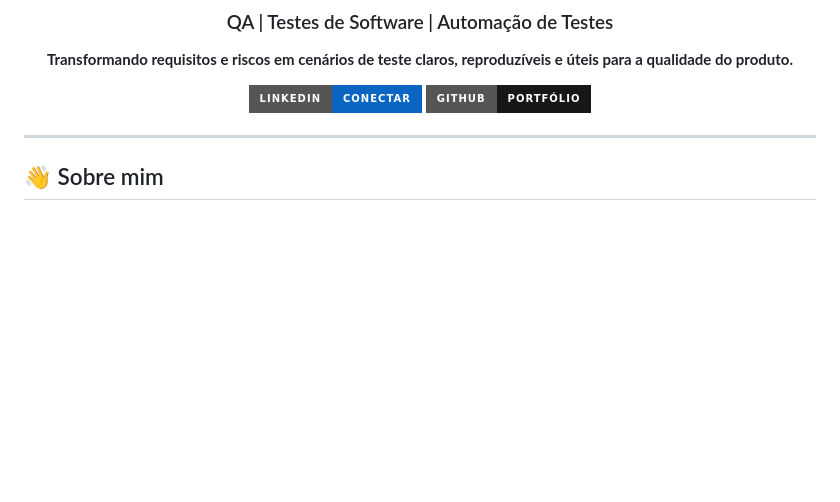
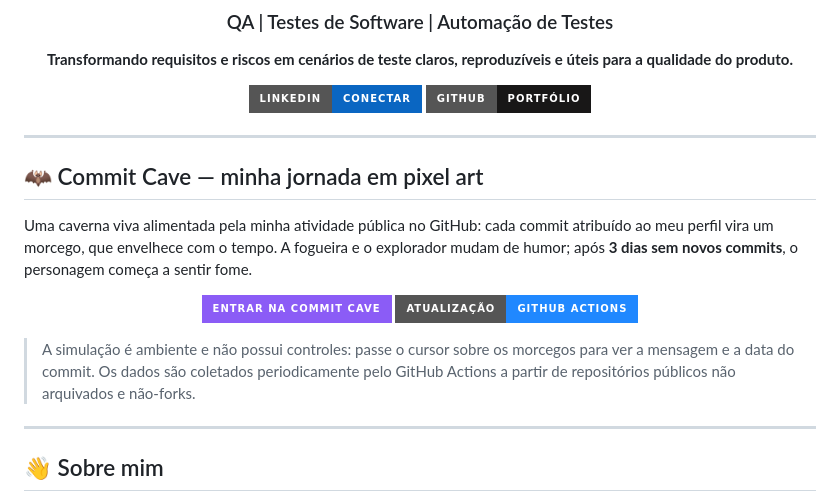
Before and after one commit to Estevam98/Estevam98, a Markdown page: README.md, the part around the change. Drawn GitHub-style; badges without logos; blank space fills up the shorter version.

Commit message:
Add Commit Cave to profile README

```diff
--- a/README.md
+++ b/README.md
@@ -14,6 +14,23 @@
 <a href="https://github.com/Estevam98"><img src="https://img.shields.io/badge/GitHub-Portfólio-181717?style=for-the-badge&logo=github&logoColor=white" alt="GitHub"></a>
 
 </div>
+
+---
+
+## 🦇 Commit Cave — minha jornada em pixel art
+
+Uma caverna viva alimentada pela minha atividade pública no GitHub: cada commit atribuído ao meu perfil vira um morcego, que envelhece com o tempo. A fogueira e o explorador mudam de humor; após **3 dias sem novos commits**, o personagem começa a sentir fome.
+
+<p align="center">
+  <a href="https://estevam98.github.io/Estevam98/">
+    <img src="https://img.shields.io/badge/Entrar_na_Commit_Cave-8B5CF6?style=for-the-badge&logo=github&logoColor=white" alt="Abrir a Commit Cave">
+  </a>
+  <a href="https://github.com/Estevam98/Estevam98/actions/workflows/commit-cave.yml">
+    <img src="https://img.shields.io/badge/Atualiza%C3%A7%C3%A3o-GitHub_Actions-2088FF?style=for-the-badge&logo=githubactions&logoColor=white" alt="Workflow da Commit Cave">
+  </a>
+</p>
+
+> A simulação é ambiente e não possui controles: passe o cursor sobre os morcegos para ver a mensagem e a data do commit. Os dados são coletados periodicamente pelo GitHub Actions a partir de repositórios públicos não arquivados e não-forks.
 
 ---
 
```
